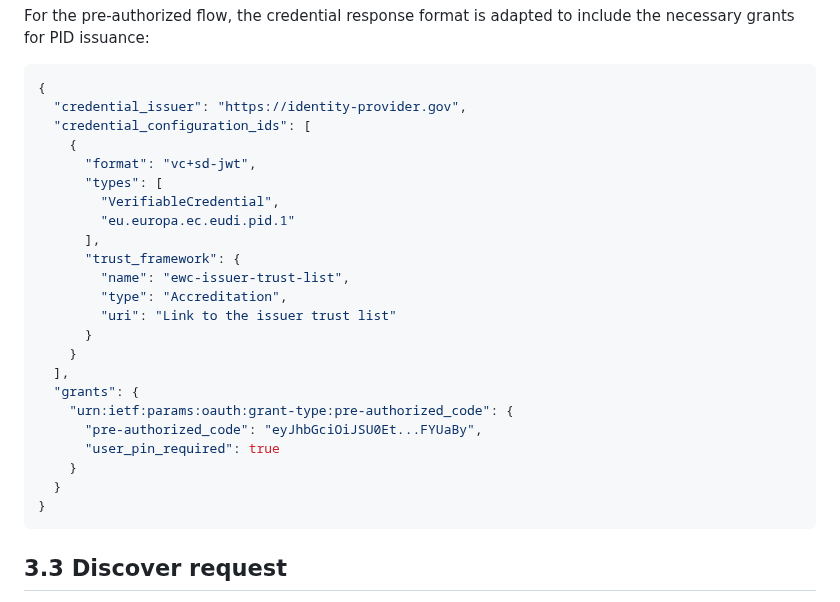
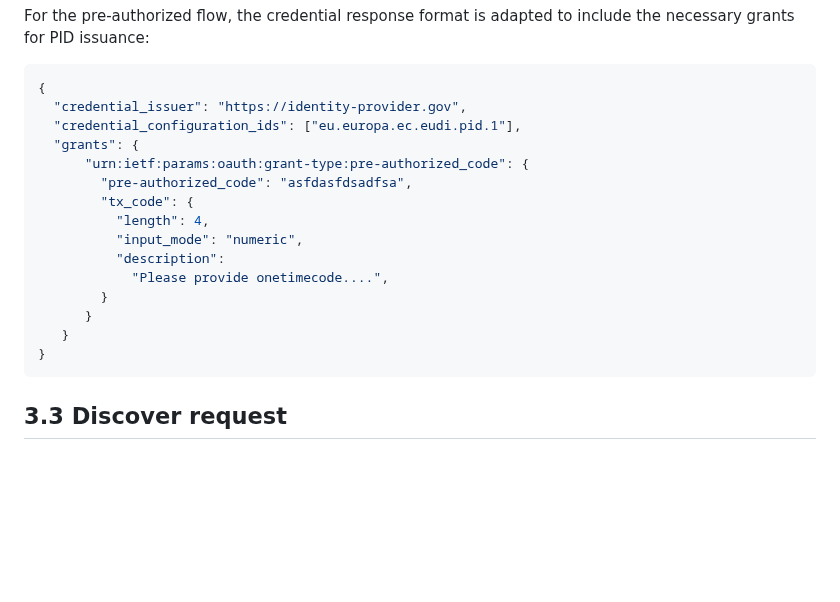
Before and after one commit to EWC-consortium/eudi-wallet-rfcs, a Markdown page: ewc-rfc003-issue-person-identification-data.md, the part around one of its changes. Rendered like a GitHub page; blank space fills up the shorter version.

Commit message:
small corrections

````diff
--- a/ewc-rfc003-issue-person-identification-data.md
+++ b/ewc-rfc003-issue-person-identification-data.md
@@ -165,26 +163,18 @@ For the pre-authorized flow, the credential response format is adapted to includ
 ```json
 {
   "credential_issuer": "https://identity-provider.gov",
-  "credential_configuration_ids": [
-    {
-      "format": "vc+sd-jwt",
-      "types": [
-        "VerifiableCredential",
-        "eu.europa.ec.eudi.pid.1"
-      ],
-      "trust_framework": {
-        "name": "ewc-issuer-trust-list",
-        "type": "Accreditation",
-        "uri": "Link to the issuer trust list"
+  "credential_configuration_ids": ["eu.europa.ec.eudi.pid.1"],
+  "grants": {
+      "urn:ietf:params:oauth:grant-type:pre-authorized_code": {
+        "pre-authorized_code": "asfdasfdsadfsa",
+        "tx_code": {
+          "length": 4,
+          "input_mode": "numeric",
+          "description":
+            "Please provide onetimecode....",
+        }
       }
-    }
-  ],
-  "grants": {
-    "urn:ietf:params:oauth:grant-type:pre-authorized_code": {
-      "pre-authorized_code": "eyJhbGciOiJSU0Et...FYUaBy",
-      "user_pin_required": true
-    }
-  }
+   }
 }
 ```
 
````
Also changed, not shown: other parts of ewc-rfc003-issue-person-identification-data.md (+1 -3 lines).
